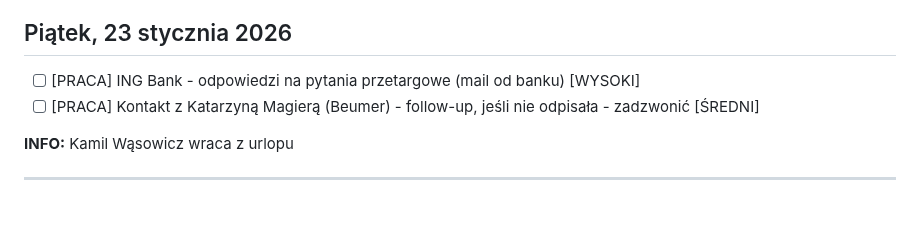
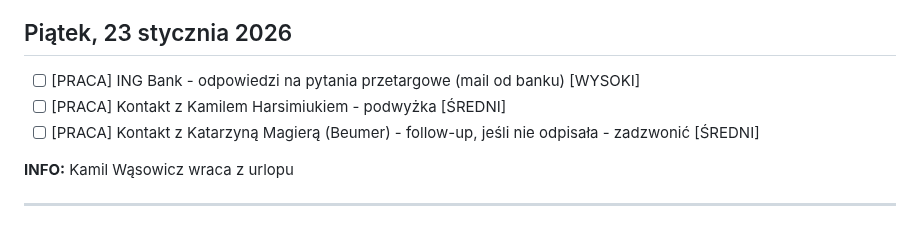
Before and after one commit to szakalmce/task-manager, a Markdown page: codzienne-dzialania.md, the part around the change. Rendered like a GitHub page.

Commit message:
Auto-update: codzienne-dzialania.md (2026-01-21 11:39:58)
Co-Authored-By: Claude Sonnet 4.5 <noreply@anthropic.com>

```diff
--- a/codzienne-dzialania.md
+++ b/codzienne-dzialania.md
@@ -283,6 +283,7 @@ Kontynuacja pracy nad przetargiem ING - analiza dokumentu DORA. Rozmowy z Grzego
 ## Piątek, 23 stycznia 2026
 
 - [ ] [PRACA] ING Bank - odpowiedzi na pytania przetargowe (mail od banku) [WYSOKI]
+- [ ] [PRACA] Kontakt z Kamilem Harsimiukiem - podwyżka [ŚREDNI]
 - [ ] [PRACA] Kontakt z Katarzyną Magierą (Beumer) - follow-up, jeśli nie odpisała - zadzwonić [ŚREDNI]
 
 **INFO:** Kamil Wąsowicz wraca z urlopu
```
